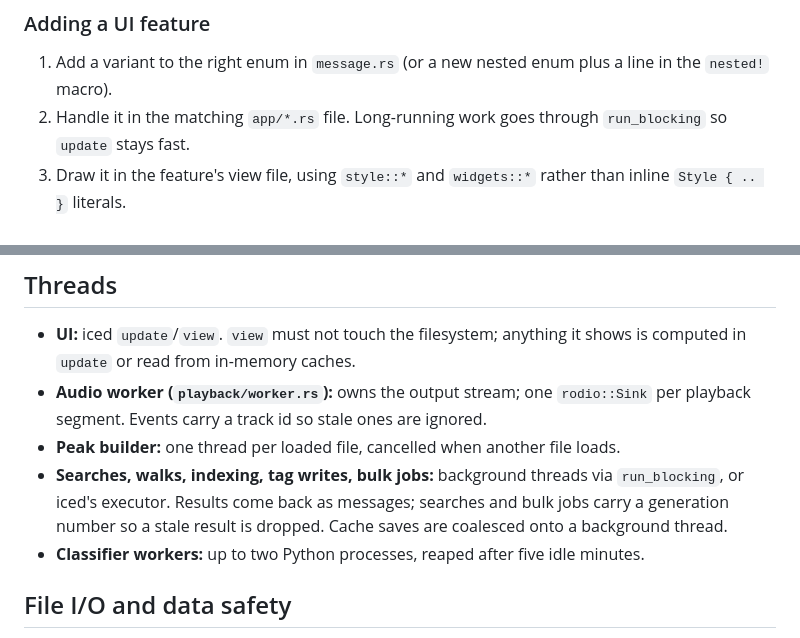
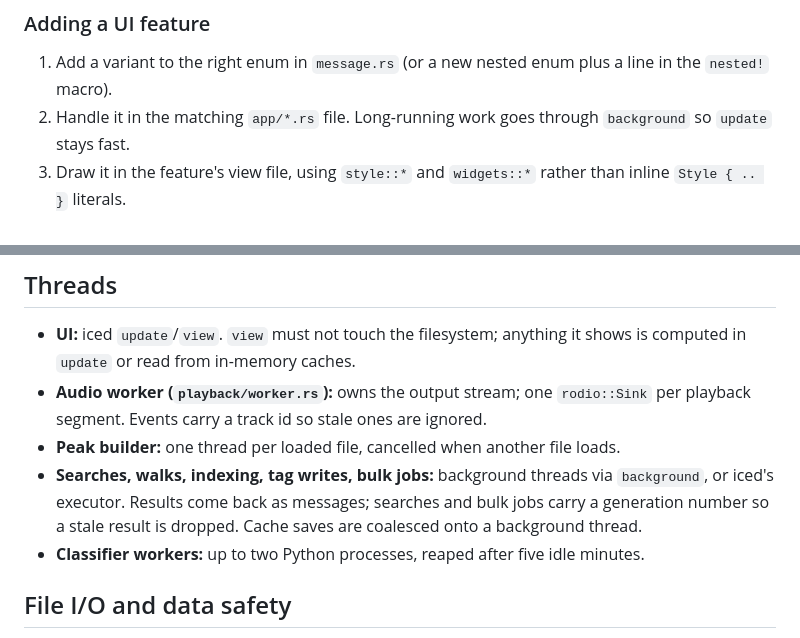
Before and after one commit to goolord/tundra, a Markdown page: ARCHITECTURE.md, 2 parts joined by grey strips. Rendered like a GitHub page.

Commit message:
docs: run_blocking is now background

```diff
--- a/ARCHITECTURE.md
+++ b/ARCHITECTURE.md
@@ -54,7 +54,7 @@ The app follows iced's Elm-style loop: `update` changes state in response to a `
 ### Adding a UI feature
 
 1. Add a variant to the right enum in `message.rs` (or a new nested enum plus a line in the `nested!` macro).
-2. Handle it in the matching `app/*.rs` file. Long-running work goes through `run_blocking` so `update` stays fast.
+2. Handle it in the matching `app/*.rs` file. Long-running work goes through `background` so `update` stays fast.
 3. Draw it in the feature's view file, using `style::*` and `widgets::*` rather than inline `Style { .. }` literals.
 
 ## `metadata/`
@@ -87,7 +87,7 @@ The app follows iced's Elm-style loop: `update` changes state in response to a `
 - **UI:** iced `update`/`view`. `view` must not touch the filesystem; anything it shows is computed in `update` or read from in-memory caches.
 - **Audio worker (`playback/worker.rs`):** owns the output stream; one `rodio::Sink` per playback segment. Events carry a track id so stale ones are ignored.
 - **Peak builder:** one thread per loaded file, cancelled when another file loads.
-- **Searches, walks, indexing, tag writes, bulk jobs:** background threads via `run_blocking`, or iced's executor. Results come back as messages; searches and bulk jobs carry a generation number so a stale result is dropped. Cache saves are coalesced onto a background thread.
+- **Searches, walks, indexing, tag writes, bulk jobs:** background threads via `background`, or iced's executor. Results come back as messages; searches and bulk jobs carry a generation number so a stale result is dropped. Cache saves are coalesced onto a background thread.
 - **Classifier workers:** up to two Python processes, reaped after five idle minutes.
 
 ## File I/O and data safety
```
